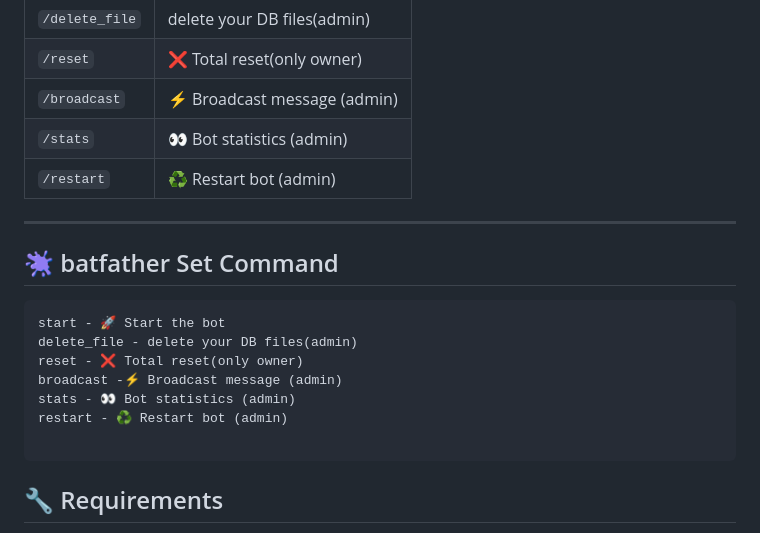
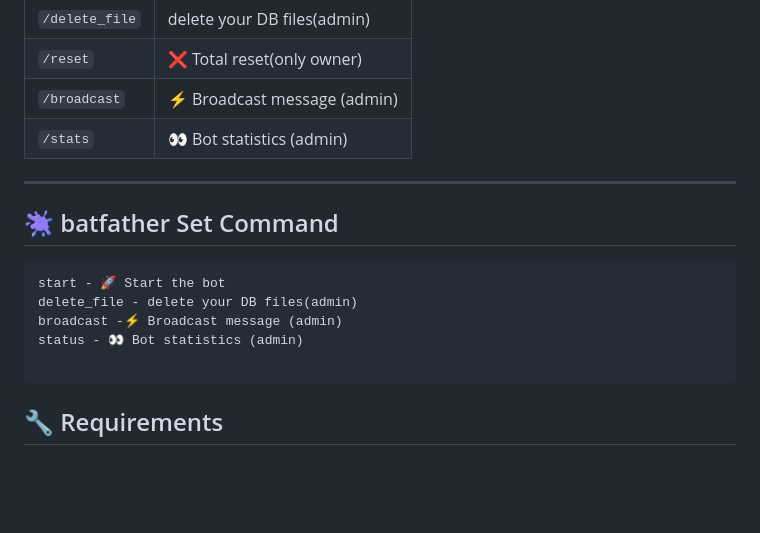
Before and after one commit to Lucifer5A/TD_AutoFilter_bot, a Markdown page: README.md, the part around the change. Drawn GitHub-style; blank space fills up the shorter version.

````diff
--- a/README.md
+++ b/README.md
@@ -122,7 +122,6 @@ docker logs -f Filter
 | `/reset`   | ❌ Total reset(only owner)|
 | `/broadcast`| ⚡ Broadcast message (admin) |
 | `/stats`    | 👀 Bot statistics (admin) |
-| `/restart`  | ♻️ Restart bot (admin) |
 
 ---
 
@@ -131,10 +130,8 @@ docker logs -f Filter
 ```
 start - 🚀 Start the bot
 delete_file - delete your DB files(admin)
-reset - ❌ Total reset(only owner)
 broadcast -⚡ Broadcast message (admin)
-stats - 👀 Bot statistics (admin)
-restart - ♻️ Restart bot (admin)
+status - 👀 Bot statistics (admin)
 
 ```
 
````
